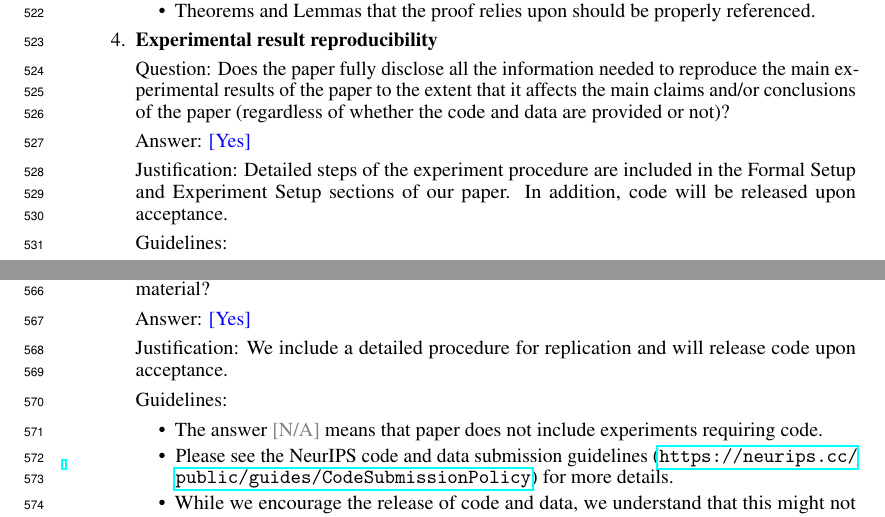
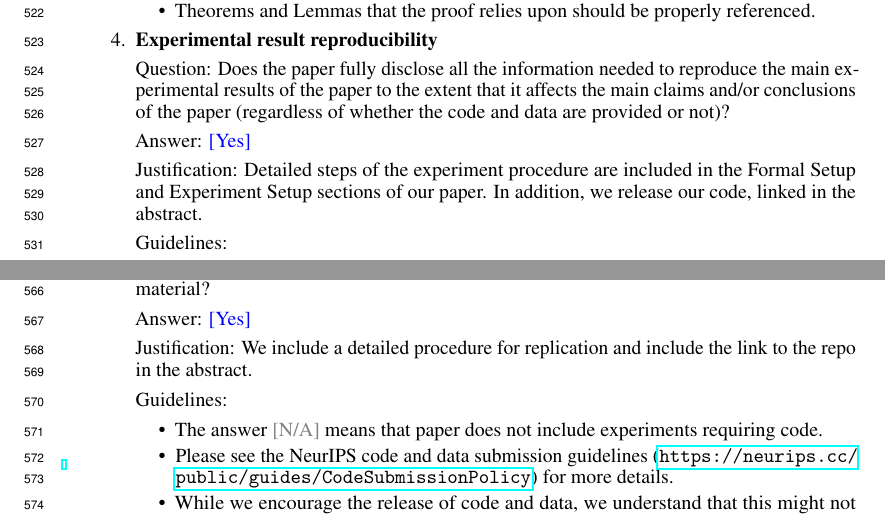
Before and after one commit to excelexx/jspace-convergence, a LaTeX paper (paper/neurips_2026.tex, which reads paper/checklist.tex): two parts of pages 16 and 17 of 21, joined at a grey line, cut so that both start at the same text. Compiled offline with pdfLaTeX.

Commit message:
Correct the cross-modal metric count, and sync the checklist
The appendix said J-space was marginally ahead for five of the eight metrics
cross-modally; the artifacts give six (only unbiased CKA and SVCCA have full
ahead of J). verify_appendix_metrics.py had been reporting this as its one
mismatch since the sweep prose was added.

Also picks up the author's checklist.tex and the rebuilt PDF.

Both verifiers are clean again: 78 headline numbers, 102 appendix numbers.

Co-Authored-By: Claude Opus 5 <noreply@anthropic.com>

```diff
--- a/paper/checklist.tex
+++ b/paper/checklist.tex
@@ -49,7 +49,7 @@
     \item {\bf Experimental result reproducibility}
     \item[] Question: Does the paper fully disclose all the information needed to reproduce the main experimental results of the paper to the extent that it affects the main claims and/or conclusions of the paper (regardless of whether the code and data are provided or not)?
     \item[] Answer: \answerYes{} % Replace by \answerYes{}, \answerNo{}, or \answerNA{}.
-    \item[] Justification: Detailed steps of the experiment procedure are included in the Formal Setup and Experiment Setup sections of our paper. In addition, code will be released upon acceptance.
+    \item[] Justification: Detailed steps of the experiment procedure are included in the Formal Setup and Experiment Setup sections of our paper. In addition, we release our code, linked in the abstract.
     \item[] Guidelines:
     \begin{itemize}
         \item The answer \answerNA{} means that the paper does not include experiments.
@@ -69,7 +69,7 @@
 \item {\bf Open access to data and code}
     \item[] Question: Does the paper provide open access to the data and code, with sufficient instructions to faithfully reproduce the main experimental results, as described in supplemental material?
     \item[] Answer: \answerYes{}
-    \item[] Justification: We include a detailed procedure for replication and will release code upon acceptance.
+    \item[] Justification: We include a detailed procedure for replication and include the link to the repo in the abstract.
     \item[] Guidelines:
     \begin{itemize}
         \item The answer \answerNA{} means that paper does not include experiments requiring code.
```
Also changed, not shown: paper/neurips_2026.tex (+1 -1 lines), paper/neurips_2026.pdf.
